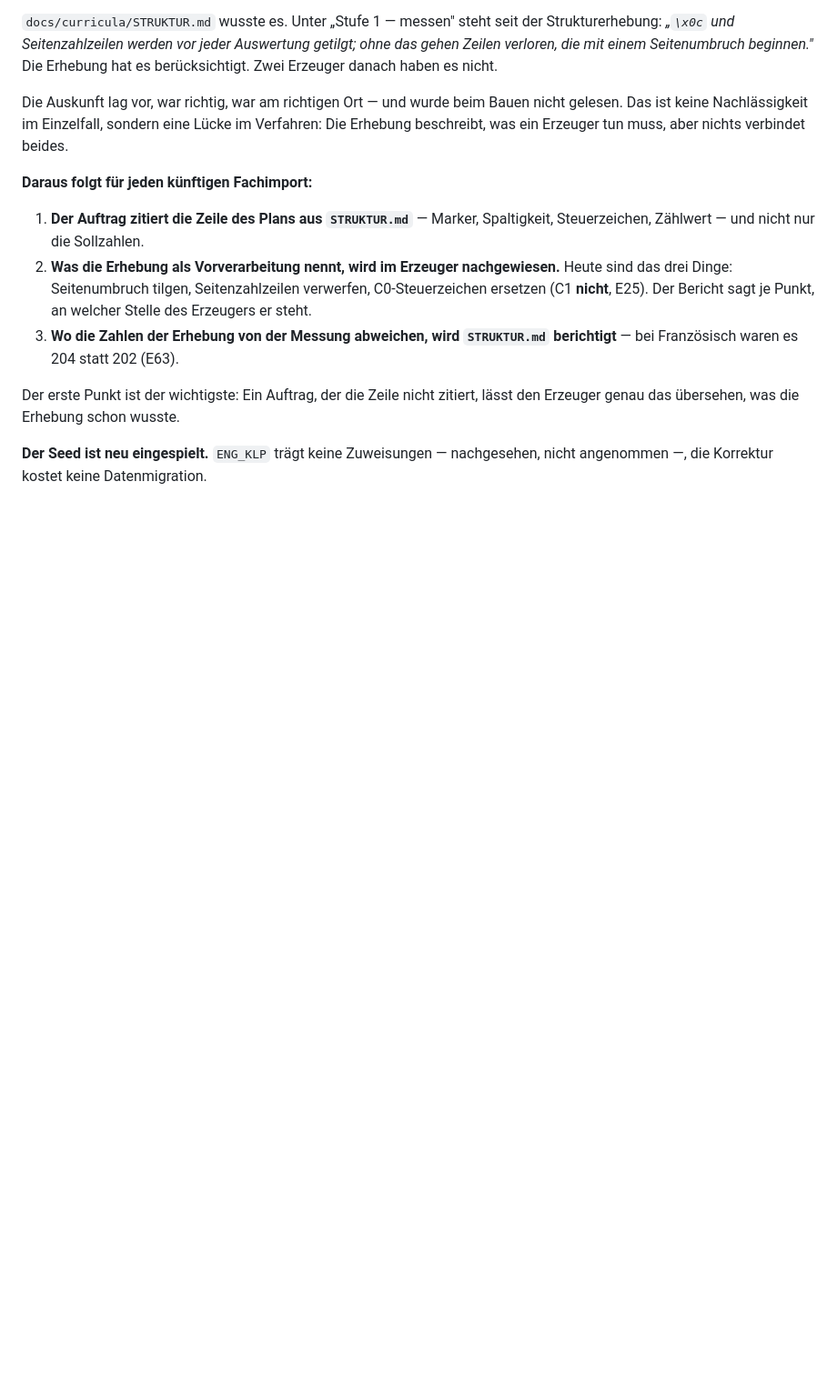
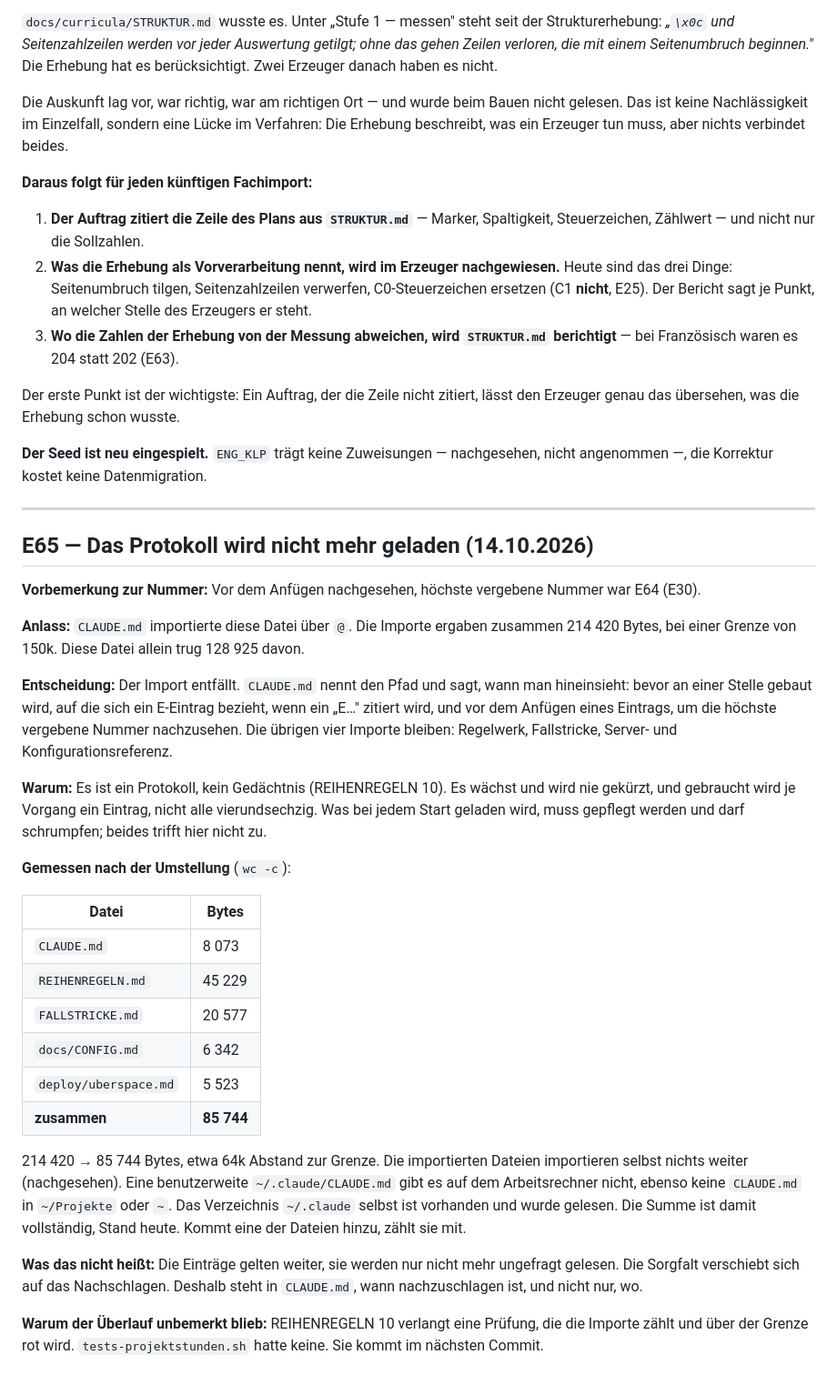
Before and after one commit to hornse/projektstunden-frg, a Markdown page: docs/ENTSCHEIDUNGEN.md, the part around the change. Shown at 91% size. Rendered like a GitHub page; blank space fills up the shorter version.

Commit message:
ENTSCHEIDUNGEN.md wird genannt statt importiert (E65)
Protokoll gegen Gedächtnis: Die Importe von CLAUDE.md sinken von 214 420 auf
85 744 Bytes, bei einer Grenze von 150k. Vor dem Anfügen eines Eintrags wird
die höchste vergebene Nummer nachgesehen.

Prüfungen: 77/77 grün.

Co-Authored-By: Claude Opus 5.5 <noreply@anthropic.com>

```diff
--- a/docs/ENTSCHEIDUNGEN.md
+++ b/docs/ENTSCHEIDUNGEN.md
@@ -2534,3 +2534,51 @@ lässt den Erzeuger genau das übersehen, was die Erhebung schon wusste.
 
 **Der Seed ist neu eingespielt.** `ENG_KLP` trägt keine Zuweisungen —
 nachgesehen, nicht angenommen —, die Korrektur kostet keine Datenmigration.
+
+---
+
+## E65 — Das Protokoll wird nicht mehr geladen (14.10.2026)
+
+**Vorbemerkung zur Nummer:** Vor dem Anfügen nachgesehen, höchste vergebene
+Nummer war E64 (E30).
+
+**Anlass:** `CLAUDE.md` importierte diese Datei über `@`. Die Importe ergaben
+zusammen 214 420 Bytes, bei einer Grenze von 150k. Diese Datei allein trug
+128 925 davon.
+
+**Entscheidung:** Der Import entfällt. `CLAUDE.md` nennt den Pfad und sagt,
+wann man hineinsieht: bevor an einer Stelle gebaut wird, auf die sich ein
+E-Eintrag bezieht, wenn ein „E…" zitiert wird, und vor dem Anfügen eines
+Eintrags, um die höchste vergebene Nummer nachzusehen. Die übrigen vier Importe
+bleiben: Regelwerk, Fallstricke, Server- und Konfigurationsreferenz.
+
+**Warum:** Es ist ein Protokoll, kein Gedächtnis (REIHENREGELN 10). Es wächst
+und wird nie gekürzt, und gebraucht wird je Vorgang ein Eintrag, nicht alle
+vierundsechzig. Was bei jedem Start geladen wird, muss gepflegt werden und darf
+schrumpfen; beides trifft hier nicht zu.
+
+**Gemessen nach der Umstellung** (`wc -c`):
+
+| Datei | Bytes |
+|---|---|
+| `CLAUDE.md` | 8 073 |
+| `REIHENREGELN.md` | 45 229 |
+| `FALLSTRICKE.md` | 20 577 |
+| `docs/CONFIG.md` | 6 342 |
+| `deploy/uberspace.md` | 5 523 |
+| **zusammen** | **85 744** |
+
+214 420 → 85 744 Bytes, etwa 64k Abstand zur Grenze. Die importierten Dateien
+importieren selbst nichts weiter (nachgesehen). Eine benutzerweite
+`~/.claude/CLAUDE.md` gibt es auf dem Arbeitsrechner nicht, ebenso keine
+`CLAUDE.md` in `~/Projekte` oder `~`. Das Verzeichnis `~/.claude` selbst ist
+vorhanden und wurde gelesen. Die Summe ist damit vollständig, Stand heute.
+Kommt eine der Dateien hinzu, zählt sie mit.
+
+**Was das nicht heißt:** Die Einträge gelten weiter, sie werden nur nicht mehr
+ungefragt gelesen. Die Sorgfalt verschiebt sich auf das Nachschlagen. Deshalb
+steht in `CLAUDE.md`, wann nachzuschlagen ist, und nicht nur, wo.
+
+**Warum der Überlauf unbemerkt blieb:** REIHENREGELN 10 verlangt eine Prüfung,
+die die Importe zählt und über der Grenze rot wird. `tests-projektstunden.sh`
+hatte keine. Sie kommt im nächsten Commit.
```
Also changed, not shown: CLAUDE.md (+4 -1 lines).
